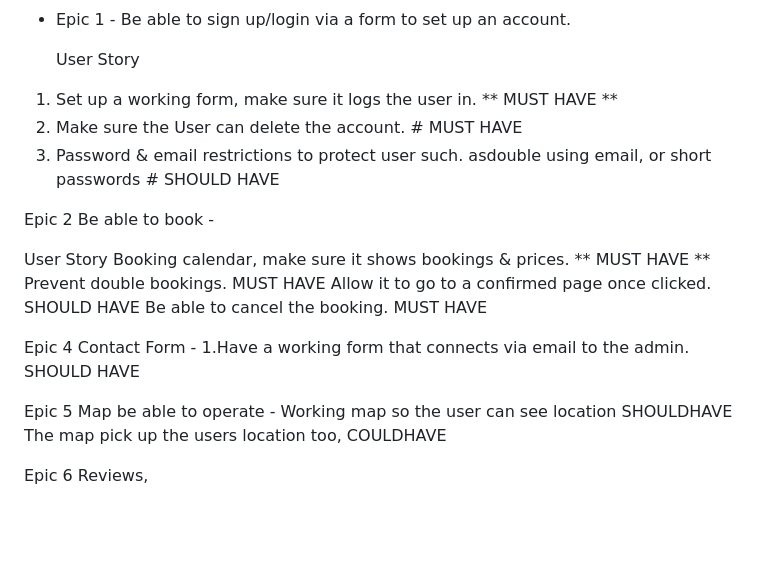
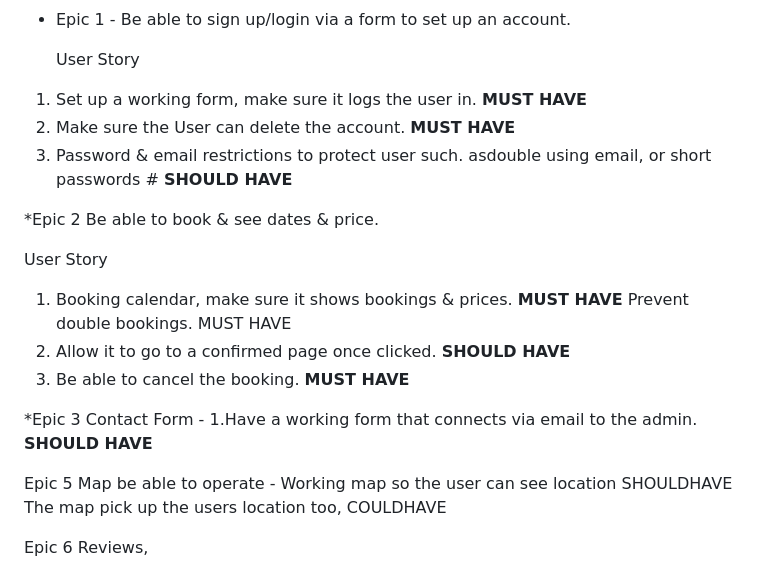
Before and after one commit to sammaxfleet/LOSIMPLEDJANGO, a Markdown page: README.md, the part around the change. Drawn GitHub-style; blank space fills up the shorter version.

```diff
--- a/README.md
+++ b/README.md
@@ -46,23 +46,22 @@ EPICS & User Stories
 * Epic 1 - Be able to sign up/login via a form to set up an account.
 
   User Story
-1. Set up a working form, make sure it logs the user in. ** MUST HAVE **
-2. Make sure the User can delete the account. # MUST HAVE
-3. Password & email restrictions to protect user such. asdouble using email, or short passwords # SHOULD HAVE
+1. Set up a working form, make sure it logs the user in. **MUST HAVE**
+2. Make sure the User can delete the account. **MUST HAVE**
+3. Password & email restrictions to protect user such. asdouble using email, or short passwords # **SHOULD HAVE**
 
 
-Epic 2
-Be able to book -
+*Epic 2 Be able to book & see dates & price.
 
 User Story
-Booking calendar, make sure it shows bookings & prices. ** MUST HAVE **
+
+1. Booking calendar, make sure it shows bookings & prices. **MUST HAVE**
 Prevent double bookings. MUST HAVE
-Allow it to go to a confirmed page once clicked. SHOULD HAVE
-Be able to cancel the booking. MUST HAVE
+2. Allow it to go to a confirmed page once clicked. **SHOULD HAVE**
+3. Be able to cancel the booking. **MUST HAVE**
 
-Epic 4
-Contact Form -
-1.Have a working form that connects via email to the admin. SHOULD HAVE
+*Epic 3 Contact Form -
+1.Have a working form that connects via email to the admin. **SHOULD HAVE**
 
 Epic 5
 Map be able to operate -
```
